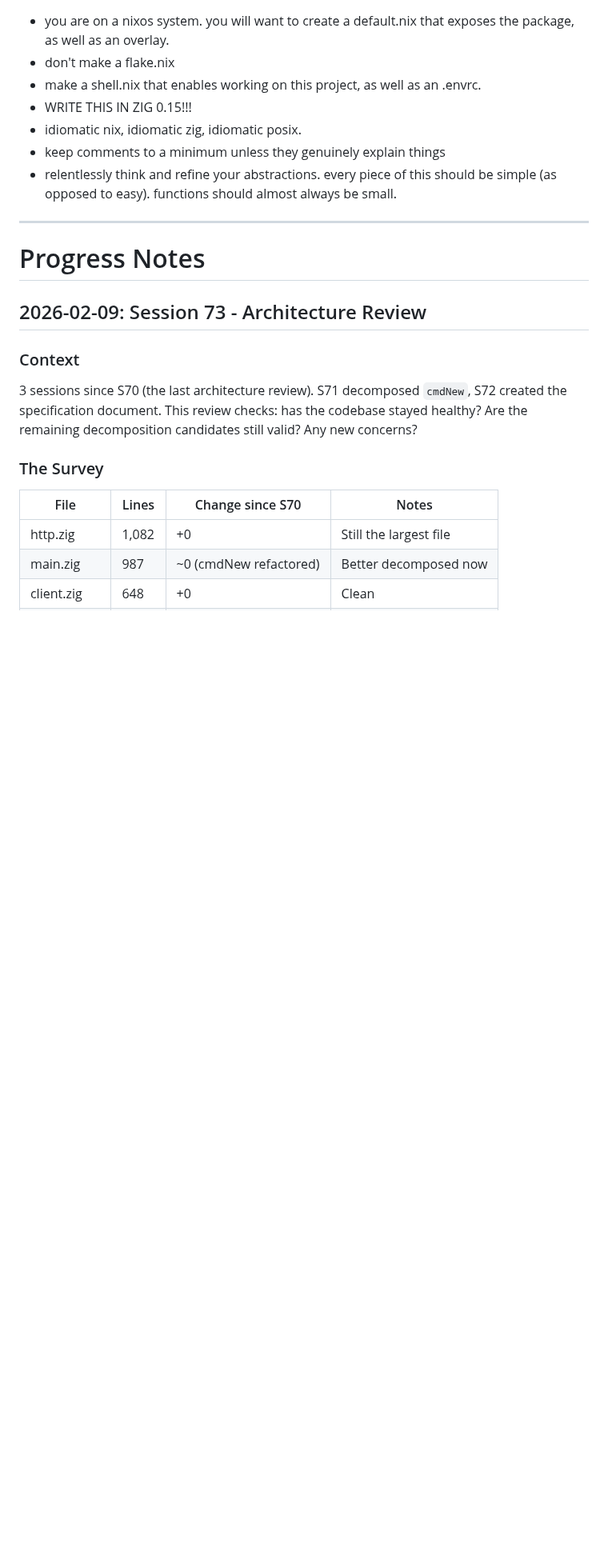
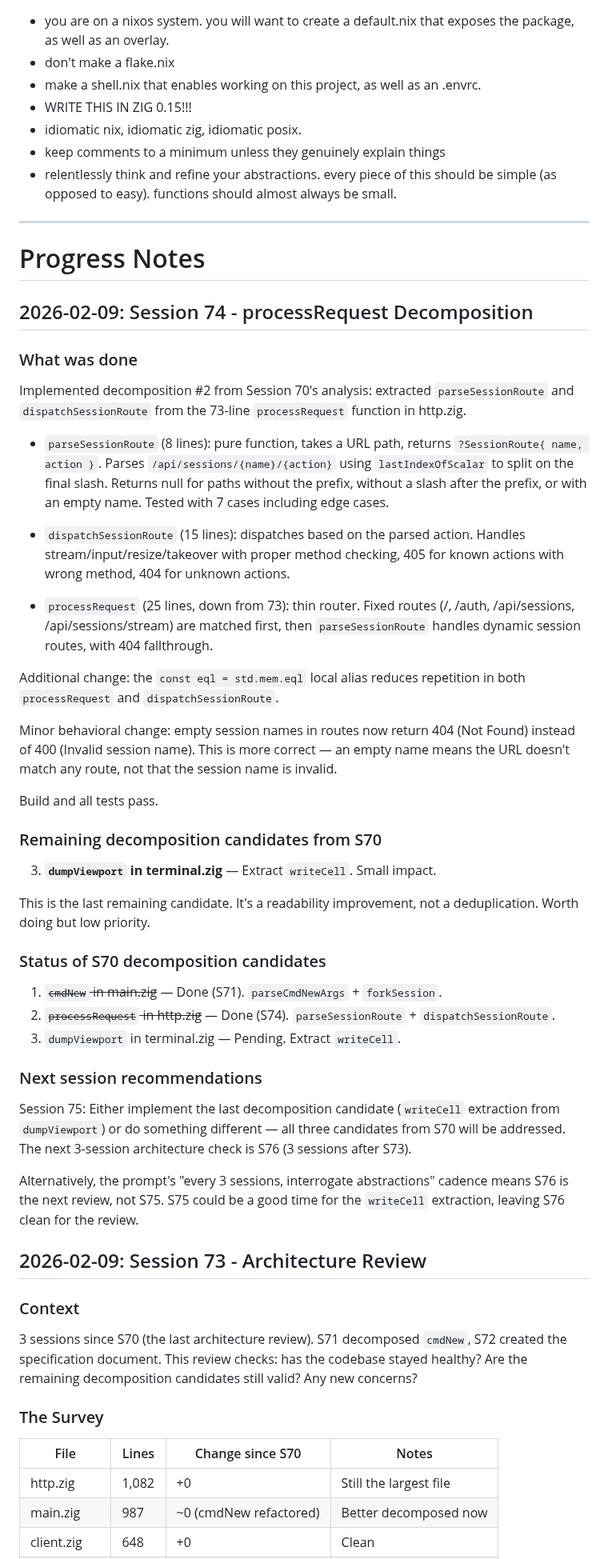
Before and after one commit to psyclyx/vanish, a Markdown page: prompt.md, the part around one of its changes. Shown at 80% size. Drawn GitHub-style; blank space fills up the shorter version.

Commit message:
docs: session 74 - processRequest decomposition
Co-Authored-By: Claude Opus 4.6 <noreply@anthropic.com>

```diff
--- a/prompt.md
+++ b/prompt.md
@@ -168,6 +169,62 @@ lightweight libghostty terminal session multiplexer with web access
 ---
 
 # Progress Notes
+
+## 2026-02-09: Session 74 - processRequest Decomposition
+
+### What was done
+
+Implemented decomposition #2 from Session 70's analysis: extracted
+`parseSessionRoute` and `dispatchSessionRoute` from the 73-line `processRequest`
+function in http.zig.
+
+- `parseSessionRoute` (8 lines): pure function, takes a URL path, returns
+  `?SessionRoute{ name, action }`. Parses `/api/sessions/{name}/{action}` using
+  `lastIndexOfScalar` to split on the final slash. Returns null for paths
+  without the prefix, without a slash after the prefix, or with an empty name.
+  Tested with 7 cases including edge cases.
+
+- `dispatchSessionRoute` (15 lines): dispatches based on the parsed action.
+  Handles stream/input/resize/takeover with proper method checking, 405 for
+  known actions with wrong method, 404 for unknown actions.
+
+- `processRequest` (25 lines, down from 73): thin router. Fixed routes
+  (/, /auth, /api/sessions, /api/sessions/stream) are matched first, then
+  `parseSessionRoute` handles dynamic session routes, with 404 fallthrough.
+
+Additional change: the `const eql = std.mem.eql` local alias reduces repetition
+in both `processRequest` and `dispatchSessionRoute`.
+
+Minor behavioral change: empty session names in routes now return 404 (Not
+Found) instead of 400 (Invalid session name). This is more correct — an empty
+name means the URL doesn't match any route, not that the session name is invalid.
+
+Build and all tests pass.
+
+### Remaining decomposition candidates from S70
+
+3. **`dumpViewport` in terminal.zig** — Extract `writeCell`. Small impact.
+
+This is the last remaining candidate. It's a readability improvement, not a
+deduplication. Worth doing but low priority.
+
+### Status of S70 decomposition candidates
+
+1. ~~`cmdNew` in main.zig~~ — Done (S71). `parseCmdNewArgs` + `forkSession`.
+2. ~~`processRequest` in http.zig~~ — Done (S74). `parseSessionRoute` +
+   `dispatchSessionRoute`.
+3. `dumpViewport` in terminal.zig — Pending. Extract `writeCell`.
+
+### Next session recommendations
+
+Session 75: Either implement the last decomposition candidate (`writeCell`
+extraction from `dumpViewport`) or do something different — all three candidates
+from S70 will be addressed. The next 3-session architecture check is S76
+(3 sessions after S73).
+
+Alternatively, the prompt's "every 3 sessions, interrogate abstractions" cadence
+means S76 is the next review, not S75. S75 could be a good time for the
+`writeCell` extraction, leaving S76 clean for the review.
 
 ## 2026-02-09: Session 73 - Architecture Review
 
```
Also changed, not shown: other parts of prompt.md (+3 -2 lines).
